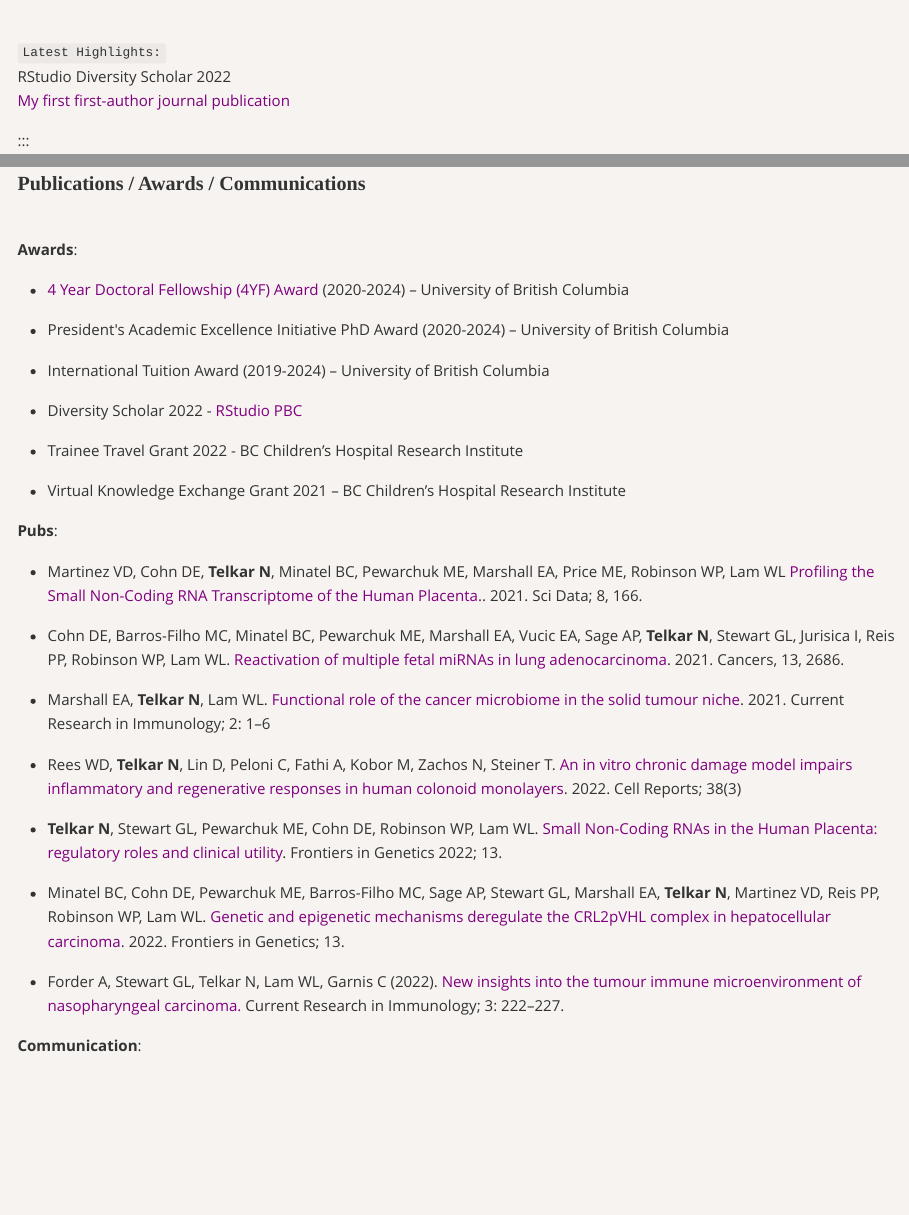
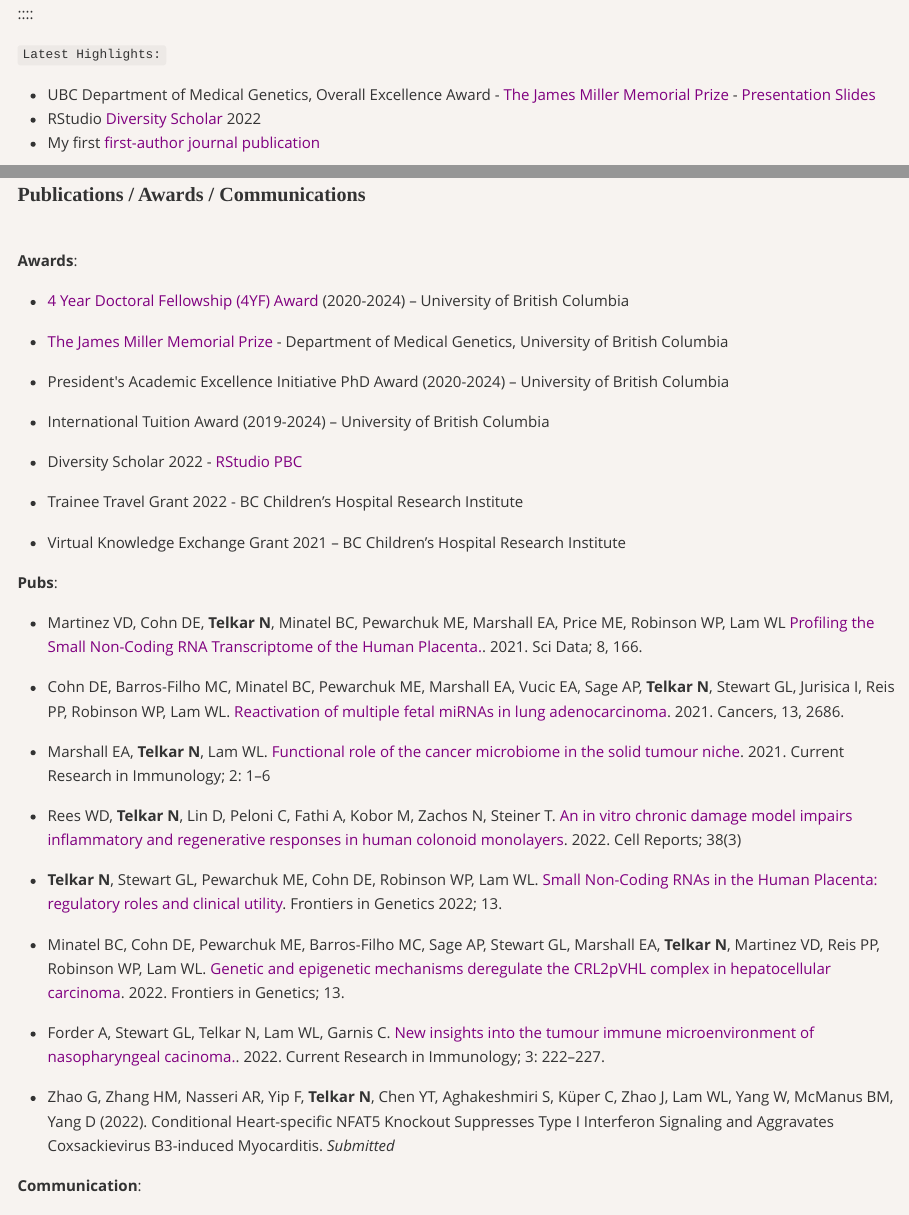
Before and after one commit to nikita-telkar/nikita-telkar.github.io, an R Markdown document (index.Rmd): the page in a window 1100 px wide, from 830 px down before the commit and from 1010 px down after it, so that both start at the same text, and a second part further down, joined at a grey line. The pictures show the output file index.md that the author committed with the source, drawn offline in the style of GitHub.

Commit message:
Nov 2022

```diff
--- a/index.Rmd
+++ b/index.Rmd
@@ -193,10 +193,6 @@ View my [latest Academic CV](https://github.com/nikita-telkar/nikita-telkar.gith
 
 <br>
 
-`Latest Highlights:`
-RStudio Diversity Scholar 2022
-[My first first-author journal publication](https://www.frontiersin.org/articles/10.3389/fgene.2022.868598/full)
-
 :::
 
 ::: {}
@@ -210,6 +206,13 @@ knitr::include_graphics(here::here("static", "NT_Profile_round.png"))
 :::
 
 ::::
+
+`Latest Highlights:`
+
+- UBC Department of Medical Genetics, Overall Excellence Award - [The James Miller Memorial Prize](https://medgen.med.ubc.ca/graduate-program/awards-and-events/james-miller-memorial-prize/) - [Presentation Slides](https://docs.google.com/presentation/d/17Y6uHqN5u6lwgXoyqA5tB_zOaugLbrZ0/edit?usp=sharing&ouid=106221155523242281440&rtpof=true&sd=true)
+- RStudio [Diversity Scholar](https://www.rstudio.com/conference/2022/2022-conference-diversity-scholarships/) 2022
+- My first [first-author journal publication](https://www.frontiersin.org/articles/10.3389/fgene.2022.868598/full)
+
 
 ***
 
@@ -251,6 +254,8 @@ Thesis Project: [Characterizing small non-coding RNAs in the Human Placenta.](ht
 
 - [4 Year Doctoral Fellowship (4YF) Award](https://www.grad.ubc.ca/awards/four-year-doctoral-fellowship-4yf) (2020-2024) – University of British Columbia
 
+- [The James Miller Memorial Prize](https://medgen.med.ubc.ca/graduate-program/awards-and-events/james-miller-memorial-prize/)  - Department of Medical Genetics, University of British Columbia
+
 - President's Academic Excellence Initiative PhD Award (2020-2024) – University of British Columbia
 
 - International Tuition Award (2019-2024) – University of British Columbia
@@ -275,7 +280,10 @@ Thesis Project: [Characterizing small non-coding RNAs in the Human Placenta.](ht
 
 - Minatel BC, Cohn DE, Pewarchuk ME, Barros-Filho MC, Sage AP, Stewart GL, Marshall EA, **Telkar N**, Martinez VD, Reis PP, Robinson WP, Lam WL. [Genetic and epigenetic mechanisms deregulate the CRL2pVHL complex in hepatocellular carcinoma](https://www.frontiersin.org/article/10.3389/fgene.2022.910221). 2022. Frontiers in Genetics; 13.
 
-- Forder A, Stewart GL, Telkar N, Lam WL, Garnis C (2022). [New insights into the tumour immune microenvironment of nasopharyngeal carcinoma.](https://doi.org/10.1016/j.crimmu.2022.08.009) Current Research in Immunology; 3: 222–227.
+- Forder A, Stewart GL, Telkar N, Lam WL, Garnis C. [New insights into the tumour immune microenvironment of nasopharyngeal cacinoma.](https://doi.org/10.1016/j.crimmu.2022.08.009). 2022. Current Research in Immunology; 3: 222–227.
+
+- Zhao G, Zhang HM, Nasseri AR, Yip F, **Telkar N**, Chen YT, Aghakeshmiri S, Küper C, Zhao J, Lam WL, Yang W, McManus BM, Yang D (2022). Conditional Heart-specific NFAT5 Knockout Suppresses Type I Interferon Signaling and Aggravates Coxsackievirus B3-induced Myocarditis. *Submitted*
+
 
 
 **Communication**:
```
Also changed, not shown: Telkar_Nikita_Academic_CV.pdf, index.md, 2 other files.
